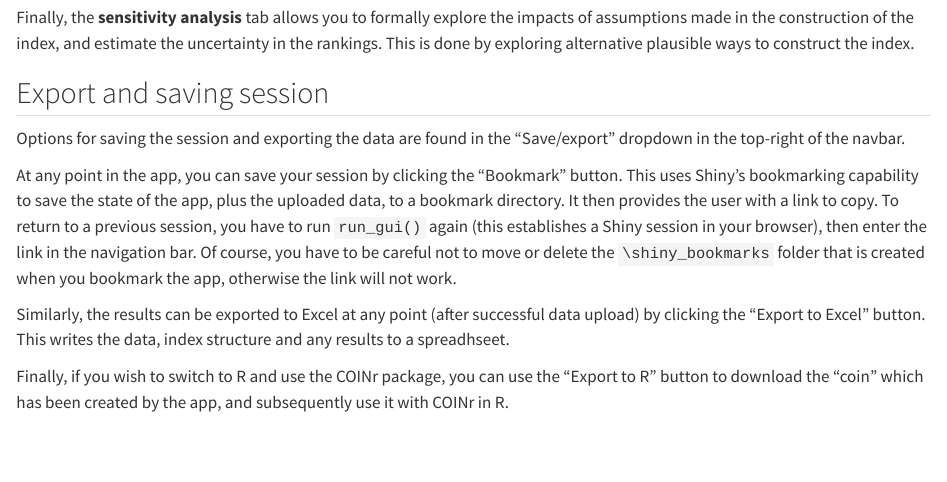
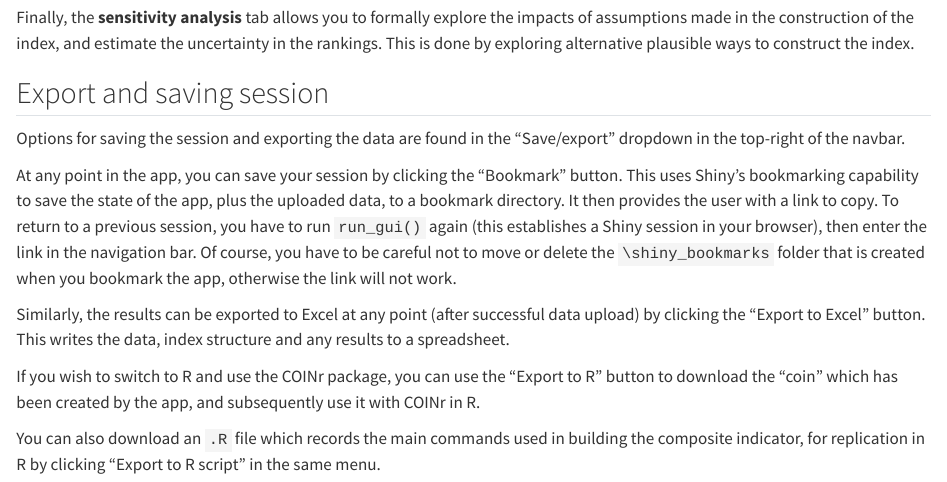
Before and after one commit to finddx/composer, a Quarto document (app_documentation/overview.qmd): the page in a window 1100 px wide, from 5050 px down. Rendered offline with R 4.5, knitr and Pandoc in place of Quarto, with nearby package versions.

Commit message:
small updates

```diff
--- a/app_documentation/overview.qmd
+++ b/app_documentation/overview.qmd
@@ -100,6 +100,8 @@ Options for saving the session and exporting the data are found in the "Save/exp
 
 At any point in the app, you can save your session by clicking the "Bookmark" button. This uses Shiny's bookmarking capability to save the state of the app, plus the uploaded data, to a bookmark directory. It then provides the user with a link to copy. To return to a previous session, you have to run `run_gui()` again (this establishes a Shiny session in your browser), then enter the link in the navigation bar. Of course, you have to be careful not to move or delete the `\shiny_bookmarks` folder that is created when you bookmark the app, otherwise the link will not work.
 
-Similarly, the results can be exported to Excel at any point (after successful data upload) by clicking the "Export to Excel" button. This writes the data, index structure and any results to a spreadhseet.
+Similarly, the results can be exported to Excel at any point (after successful data upload) by clicking the "Export to Excel" button. This writes the data, index structure and any results to a spreadsheet.
 
-Finally, if you wish to switch to R and use the COINr package, you can use the "Export to R" button to download the "coin" which has been created by the app, and subsequently use it with COINr in R.
+If you wish to switch to R and use the COINr package, you can use the "Export to R" button to download the "coin" which has been created by the app, and subsequently use it with COINr in R.
+
+You can also download an `.R` file which records the main commands used in building the composite indicator, for replication in R by clicking "Export to R script" in the same menu.
```
Also changed, not shown: docs/search.json, 5 other files.
